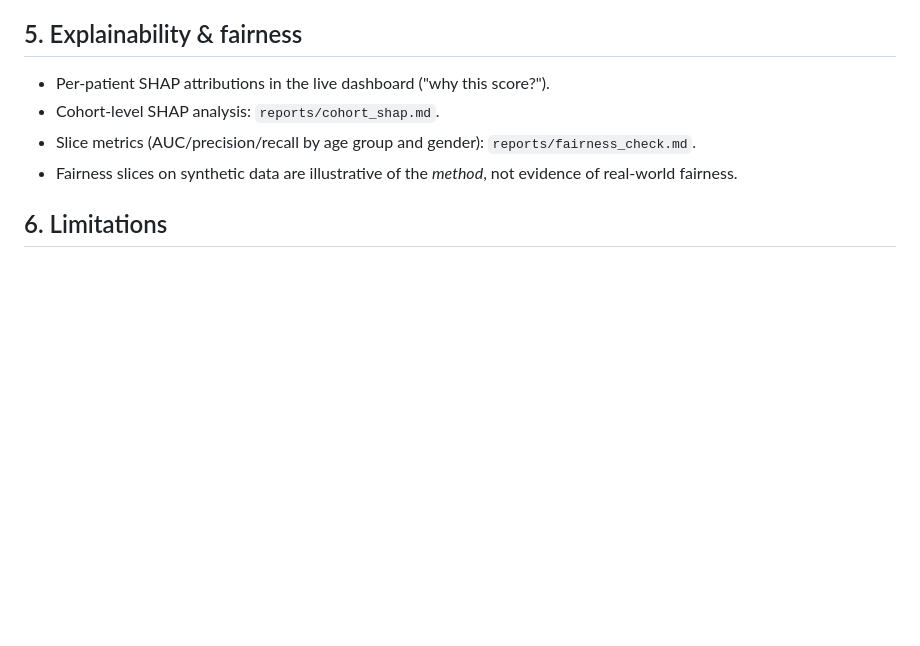
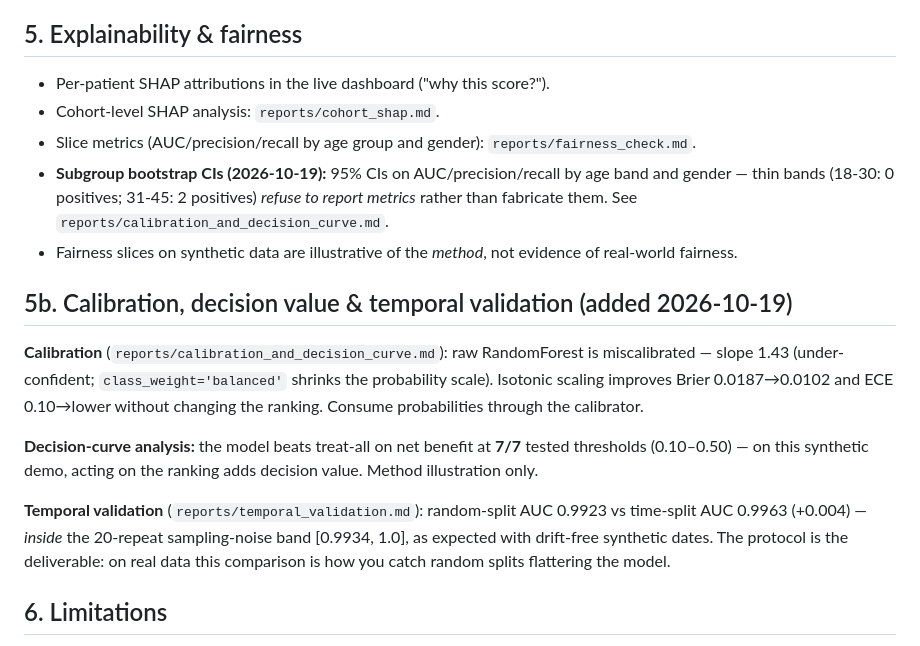
Before and after one commit to rishi-1603/HealthGuard-AI, a Markdown page: models/readmission/MODEL_CARD.md, the part around the change. Drawn GitHub-style; blank space fills up the shorter version.

```diff
--- a/models/readmission/MODEL_CARD.md
+++ b/models/readmission/MODEL_CARD.md
@@ -56,7 +56,27 @@
 - Per-patient SHAP attributions in the live dashboard ("why this score?").
 - Cohort-level SHAP analysis: `reports/cohort_shap.md`.
 - Slice metrics (AUC/precision/recall by age group and gender): `reports/fairness_check.md`.
+- **Subgroup bootstrap CIs (2026-10-19):** 95% CIs on AUC/precision/recall by age band
+  and gender — thin bands (18-30: 0 positives; 31-45: 2 positives) *refuse to report
+  metrics* rather than fabricate them. See `reports/calibration_and_decision_curve.md`.
 - Fairness slices on synthetic data are illustrative of the *method*, not evidence of real-world fairness.
+
+## 5b. Calibration, decision value & temporal validation (added 2026-10-19)
+
+**Calibration** (`reports/calibration_and_decision_curve.md`): raw RandomForest is
+miscalibrated — slope 1.43 (under-confident; `class_weight='balanced'` shrinks the
+probability scale). Isotonic scaling improves Brier 0.0187→0.0102 and ECE 0.10→lower
+without changing the ranking. Consume probabilities through the calibrator.
+
+**Decision-curve analysis:** the model beats treat-all on net benefit at **7/7**
+tested thresholds (0.10–0.50) — on this synthetic demo, acting on the ranking adds
+decision value. Method illustration only.
+
+**Temporal validation** (`reports/temporal_validation.md`): random-split AUC 0.9923
+vs time-split AUC 0.9963 (+0.004) — *inside* the 20-repeat sampling-noise band
+[0.9934, 1.0], as expected with drift-free synthetic dates. The protocol is the
+deliverable: on real data this comparison is how you catch random splits flattering
+the model.
 
 ## 6. Limitations
 
```
Also changed, not shown: README.md (+6 -4 lines), reports/calibration_and_decision_curve.md (added, +89 -0 lines), reports/temporal_validation.md (added, +40 -0 lines), docs/screenshots/calibration_decision_curve.png (added), 6 other files.
